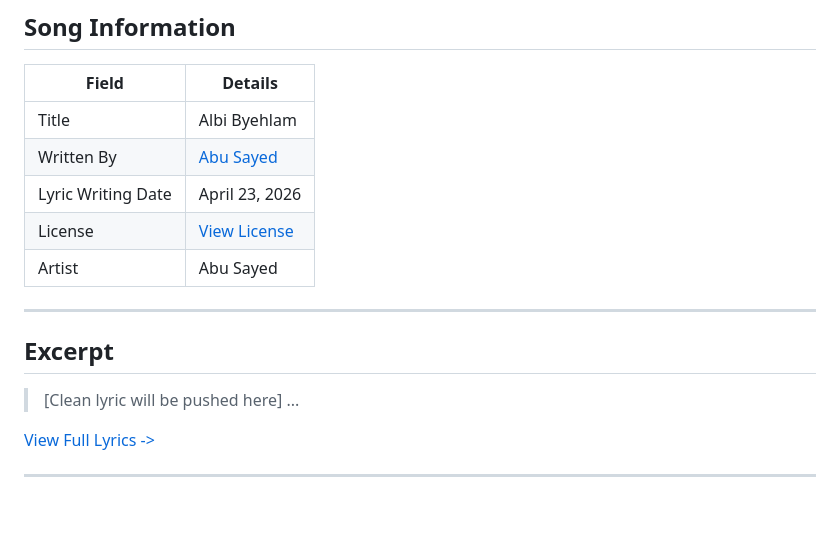
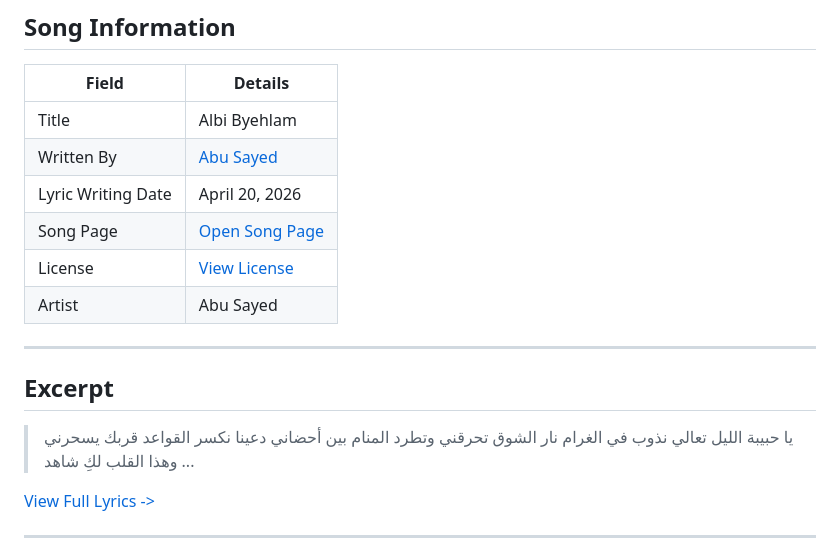
Before and after one commit to ImAbuSayed/albi-byehlam, a Markdown page: README.md, the part around the change. GitHub-like rendering; blank space fills up the shorter version.

Commit message:
docs: update public README

```diff
--- a/README.md
+++ b/README.md
@@ -10,7 +10,8 @@
 |-------|---------|
 | Title | Albi Byehlam |
 | Written By | [Abu Sayed](https://abusayed.com.bd/) |
-| Lyric Writing Date | April 23, 2026 |
+| Lyric Writing Date | April 20, 2026 |
+| Song Page | [Open Song Page](https://imabusayed.github.io/albi-byehlam/) |
 | License | [View License](./LICENSE.md) |
 | Artist | Abu Sayed |
 
@@ -18,7 +19,10 @@
 
 ## Excerpt
 
-> [Clean lyric will be pushed here]
+> يا حبيبة الليل تعالي نذوب في الغرام
+> نار الشوق تحرقني وتطرد المنام
+> بين أحضاني دعينا نكسر القواعد
+> قربك يسحرني وهذا القلب لكِ شاهد
 > ...
 
 [View Full Lyrics ->](./lyrics.txt)
```
